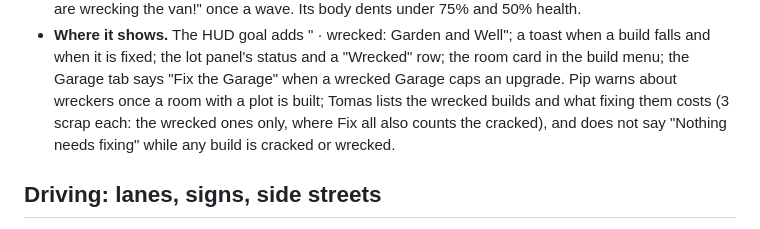
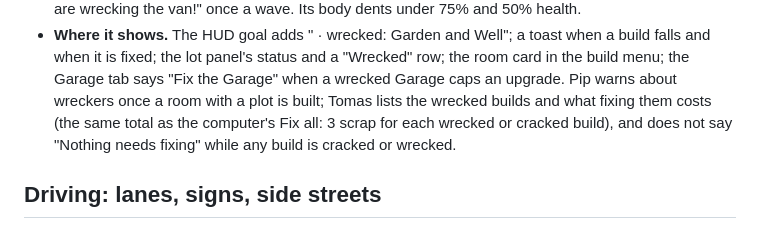
Before and after one commit to jwai324/Zombie-Survival-Reading, a Markdown page: docs/GAME_SPEC.md, the part around the change. Drawn GitHub-style.

```diff
--- a/docs/GAME_SPEC.md
+++ b/docs/GAME_SPEC.md
@@ -173,7 +173,7 @@ top tier) and Spread Shot (one barrel per round). The gun in your hands shows it
   when it is fixed; the lot panel's status and a "Wrecked" row; the room card in the build menu;
   the Garage tab says "Fix the Garage" when a wrecked Garage caps an upgrade. Pip warns about
   wreckers once a room with a plot is built; Tomas lists the wrecked builds and what fixing them
-  costs (3 scrap each: the wrecked ones only, where Fix all also counts the cracked), and does not
+  costs (the same total as the computer's Fix all: 3 scrap for each wrecked or cracked build), and does not
   say "Nothing needs fixing" while any build is cracked or wrecked.
 
 ## Driving: lanes, signs, side streets
```
Also changed, not shown: DESIGN.md (+11 -9 lines).
